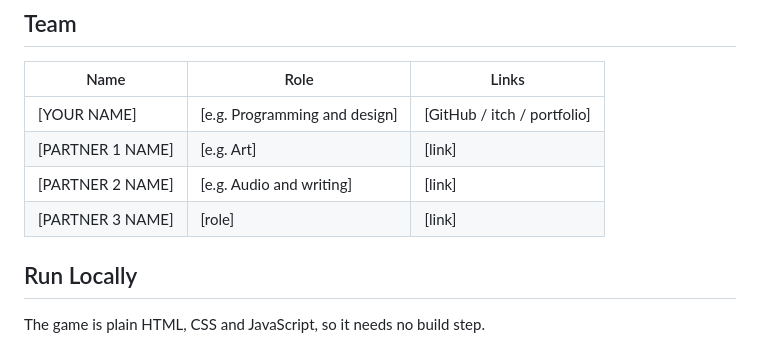
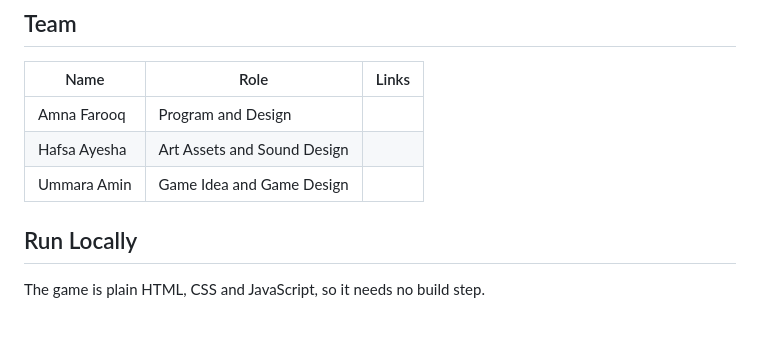
Before and after one commit to Amna-exe/HauntedShade, a Markdown page: README.md, the part around the change. Rendered like a GitHub page.

Commit message:
Revise team section in README.md
Updated team members with their roles and links.

```diff
--- a/README.md
+++ b/README.md
@@ -76,10 +76,9 @@ There are seven endings, and the Endings menu tracks which ones you have found.
 
 | Name | Role | Links |
 |---|---|---|
-| [YOUR NAME] | [e.g. Programming and design] | [GitHub / itch / portfolio] |
-| [PARTNER 1 NAME] | [e.g. Art] | [link] |
-| [PARTNER 2 NAME] | [e.g. Audio and writing] | [link] |
-| [PARTNER 3 NAME] | [role] | [link] |
+| Amna Farooq| Program and Design|  |
+| Hafsa Ayesha| Art Assets and Sound Design | |
+| Ummara Amin | Game Idea and Game Design | |
 
 ## Run Locally
 
```
